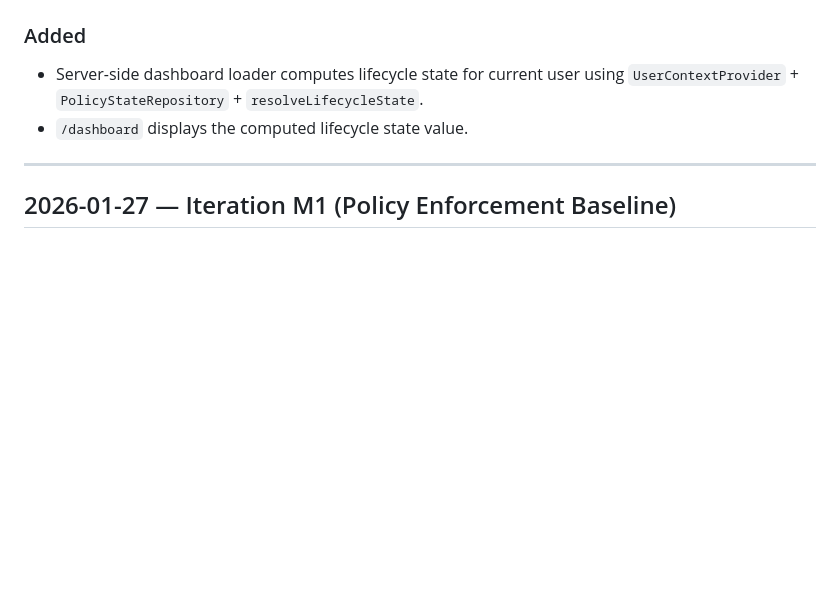
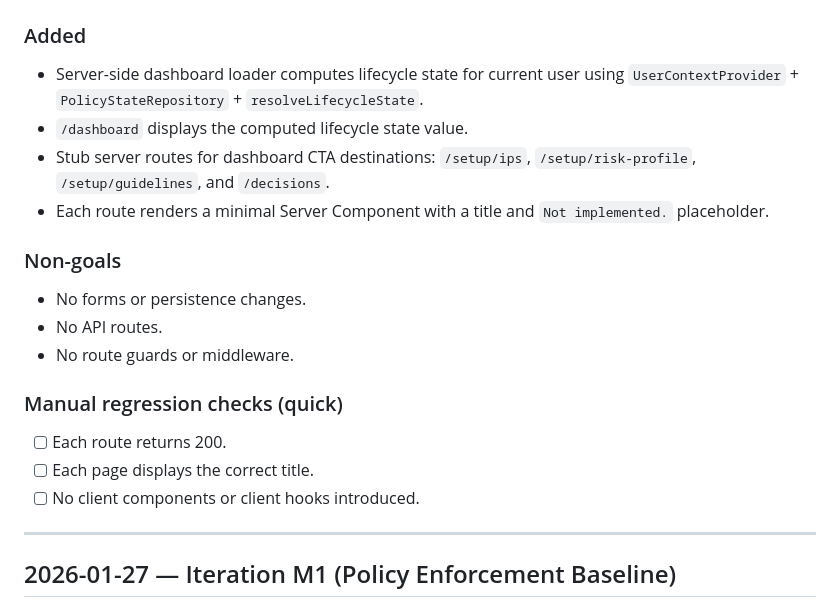
Before and after one commit to vvaswani/ape, a Markdown page: docs/CHANGELOG.md, the part around the change. Rendered like a GitHub page; blank space fills up the shorter version.

Commit message:
docs: APE-45 update changelog for onboarding stub routes

```diff
--- a/docs/CHANGELOG.md
+++ b/docs/CHANGELOG.md
@@ -34,6 +34,18 @@
 ### Added
 - Server-side dashboard loader computes lifecycle state for current user using `UserContextProvider` + `PolicyStateRepository` + `resolveLifecycleState`.
 - `/dashboard` displays the computed lifecycle state value.
+- Stub server routes for dashboard CTA destinations: `/setup/ips`, `/setup/risk-profile`, `/setup/guidelines`, and `/decisions`.
+- Each route renders a minimal Server Component with a title and `Not implemented.` placeholder.
+
+### Non-goals
+- No forms or persistence changes.
+- No API routes.
+- No route guards or middleware.
+
+### Manual regression checks (quick)
+- [ ] Each route returns 200.
+- [ ] Each page displays the correct title.
+- [ ] No client components or client hooks introduced.
 
 ---
 
```
